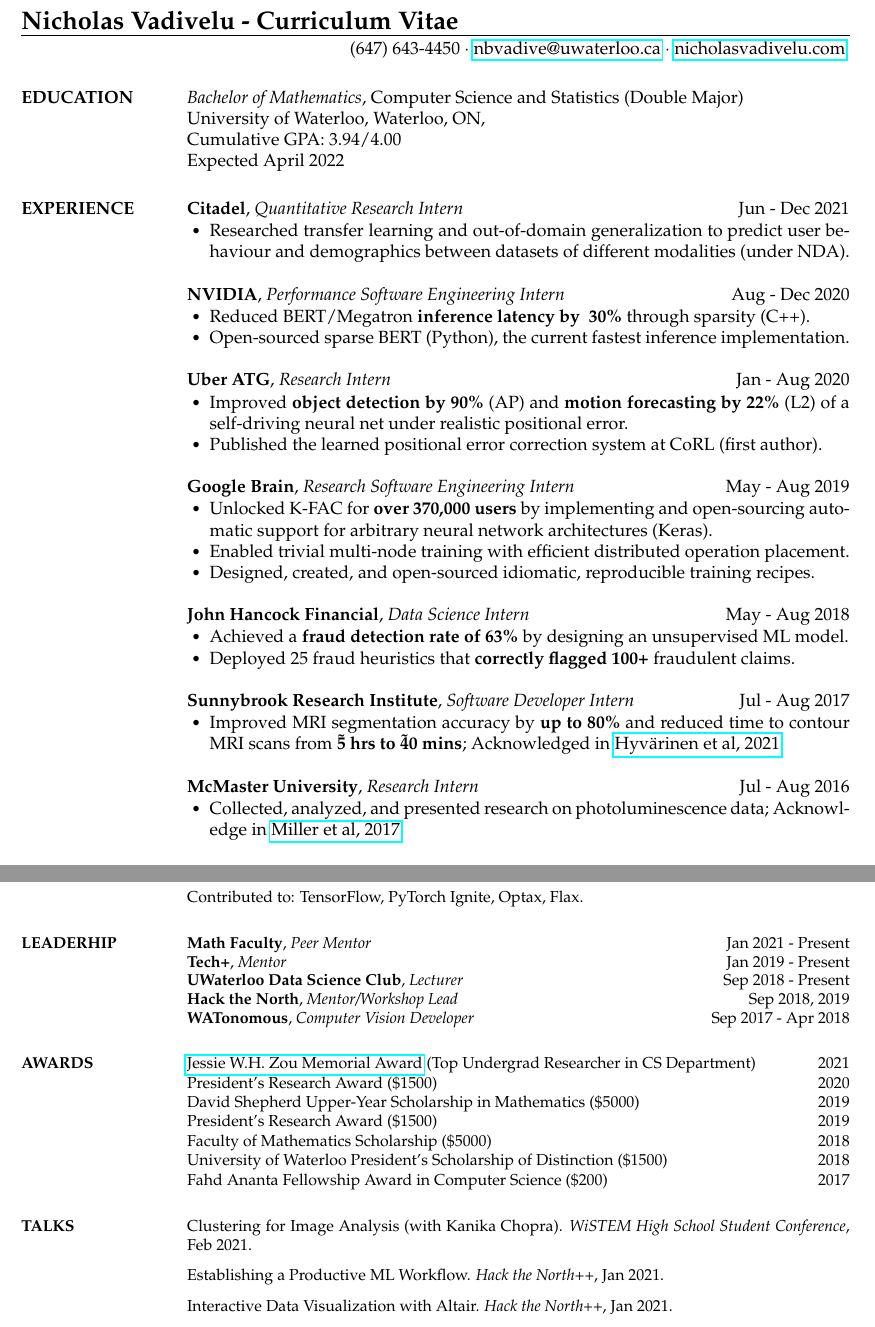
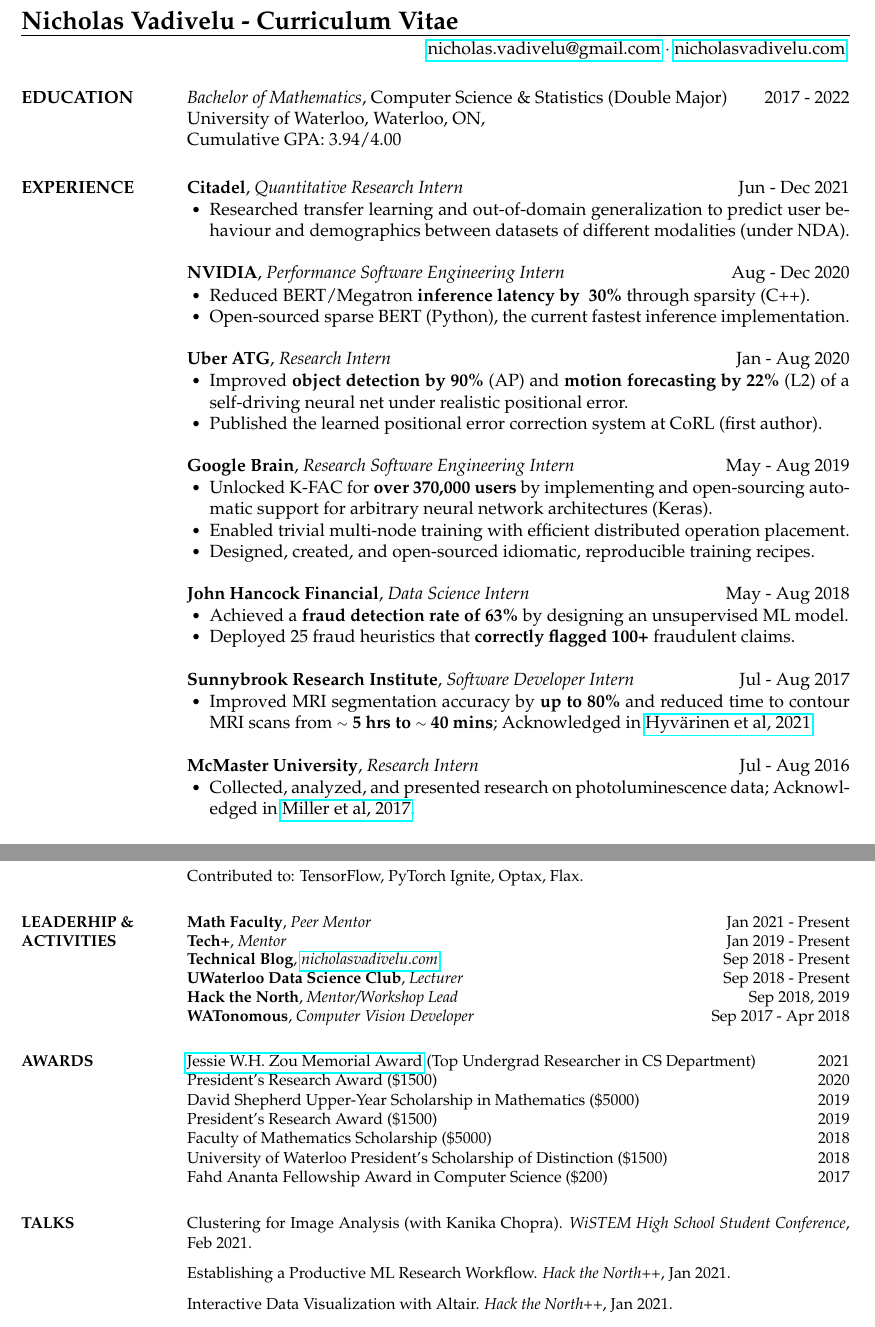
Before and after one commit to n2cholas/resume, a LaTeX CV (cv/NicholasVadivelu_CV.tex): two parts of pages 1 and 2 of 2, joined at a grey line, cut so that both start at the same text. Compiled offline with pdfLaTeX.

Commit message:
Update cv

```diff
--- a/cv/NicholasVadivelu_CV.tex
+++ b/cv/NicholasVadivelu_CV.tex
@@ -26,8 +26,8 @@
 
 \name{\Large{Nicholas Vadivelu - Curriculum Vitae}}
 \address{
-    (647) 643-4450 $\cdot$
-    \href{mailto:nbvadive@uwaterloo.ca}{nbvadive@uwaterloo.ca} $\cdot$
+    % (647) 643-4450 $\cdot$
+    \href{mailto:nicholas.vadivelu@gmail.come}{nicholas.vadivelu@gmail.com} $\cdot$
     \href{https://nicholasvadivelu.com/}{nicholasvadivelu.com}
 }
 
@@ -35,10 +35,9 @@
 \vspace{-4mm}
 
 \section{EDUCATION}
-    \textit{Bachelor of Mathematics}, Computer Science and Statistics (Double Major) \\
+    \textit{Bachelor of Mathematics}, Computer Science \& Statistics (Double Major) \hfill 2017 - 2022 \\
     University of Waterloo, Waterloo, ON, \\
-    Cumulative GPA: 3.94/4.00 \\
-    Expected April 2022
+    Cumulative GPA: 3.94/4.00
 
 
 \section{EXPERIENCE}
@@ -74,12 +73,12 @@
 
     \experience{Sunnybrook Research Institute}{Software Developer Intern}{Jul - Aug 2017}
     \begin{itemize}
-        \item Improved MRI segmentation accuracy by \textbf{up to 80\%} and reduced time to contour MRI scans from \textbf{\~5 hrs to \~40 mins}; Acknowledged in \href{https://aapm.onlinelibrary.wiley.com/doi/epdf/10.1002/mp.15263}{Hyvärinen et al, 2021}
+        \item Improved MRI segmentation accuracy by \textbf{up to 80\%} and reduced time to contour MRI scans from \textbf{{\raise.17ex\hbox{$\scriptstyle\sim$}} 5 hrs to {\raise.17ex\hbox{$\scriptstyle\sim$}} 40 mins}; Acknowledged in \href{https://aapm.onlinelibrary.wiley.com/doi/epdf/10.1002/mp.15263}{Hyvärinen et al, 2021}
     \end{itemize}
 
     \experience{McMaster University}{Research Intern}{Jul - Aug 2016}
     \begin{itemize}
-        \item Collected, analyzed, and presented research on photoluminescence data; Acknowledge in \href{https://www.bradleyresearchgroup.ca/publications.html#:~:text=J.%20W.%20Miller%2C%20D,Photonics%20North%2C%20paper%2015.20.}{Miller et al, 2017}.
+        \item Collected, analyzed, and presented research on photoluminescence data; Acknowledged in \href{https://www.bradleyresearchgroup.ca/publications.html#:~:text=J.%20W.%20Miller%2C%20D,Photonics%20North%2C%20paper%2015.20.}{Miller et al, 2017}.
     \end{itemize}
 
 \section{RESEARCH}
@@ -135,9 +134,10 @@
 
     Contributed to: TensorFlow, PyTorch Ignite, Optax, Flax.
 
-\section{LEADERHIP}
+\section{LEADERHIP \& ACTIVITIES}
     \experience{Math Faculty}{Peer Mentor}{Jan 2021 - Present} \\
     \experience{Tech+}{Mentor}{Jan 2019 - Present} \\
+    \experience{Technical Blog}{\href{https://nicholasvadivelu.com/}{nicholasvadivelu.com}}{Sep 2018 - Present} \\
     \experience{UWaterloo Data Science Club}{Lecturer}{Sep 2018 - Present} \\
     \experience{Hack the North}{Mentor/Workshop Lead}{Sep 2018, 2019} \\
     \experience{WATonomous}{Computer Vision Developer}{Sep 2017 - Apr 2018}
@@ -158,7 +158,7 @@
     {WiSTEM High School Student Conference}{Virtual}{Feb 2021}
 
     \talk
-    {Establishing a Productive ML Workflow}
+    {Establishing a Productive ML Research Workflow}
     {Hack the North++}{Virtual}{Jan 2021}
 
     \talk
```
Also changed, not shown: cv/NicholasVadivelu_CV.pdf.
